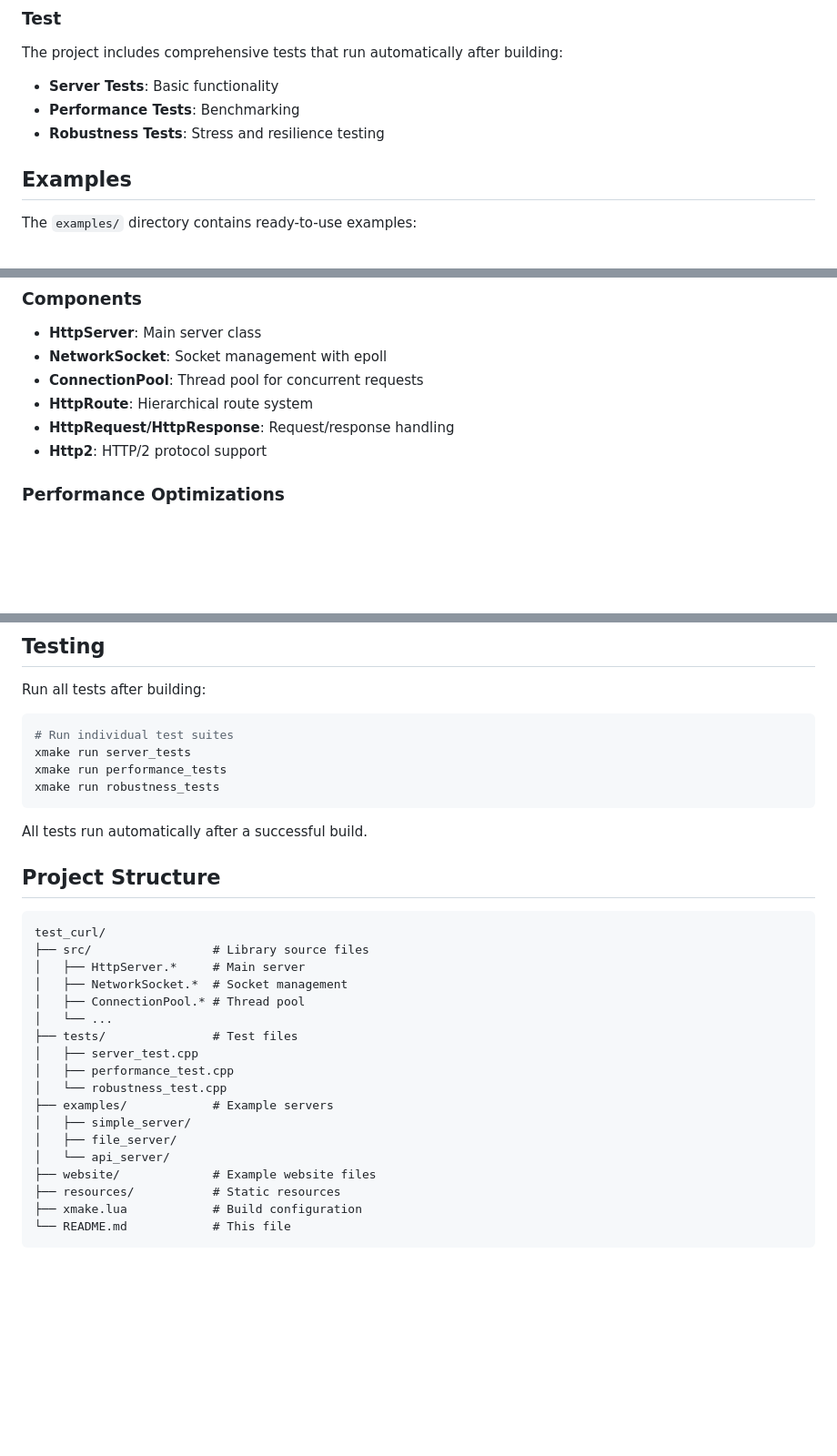
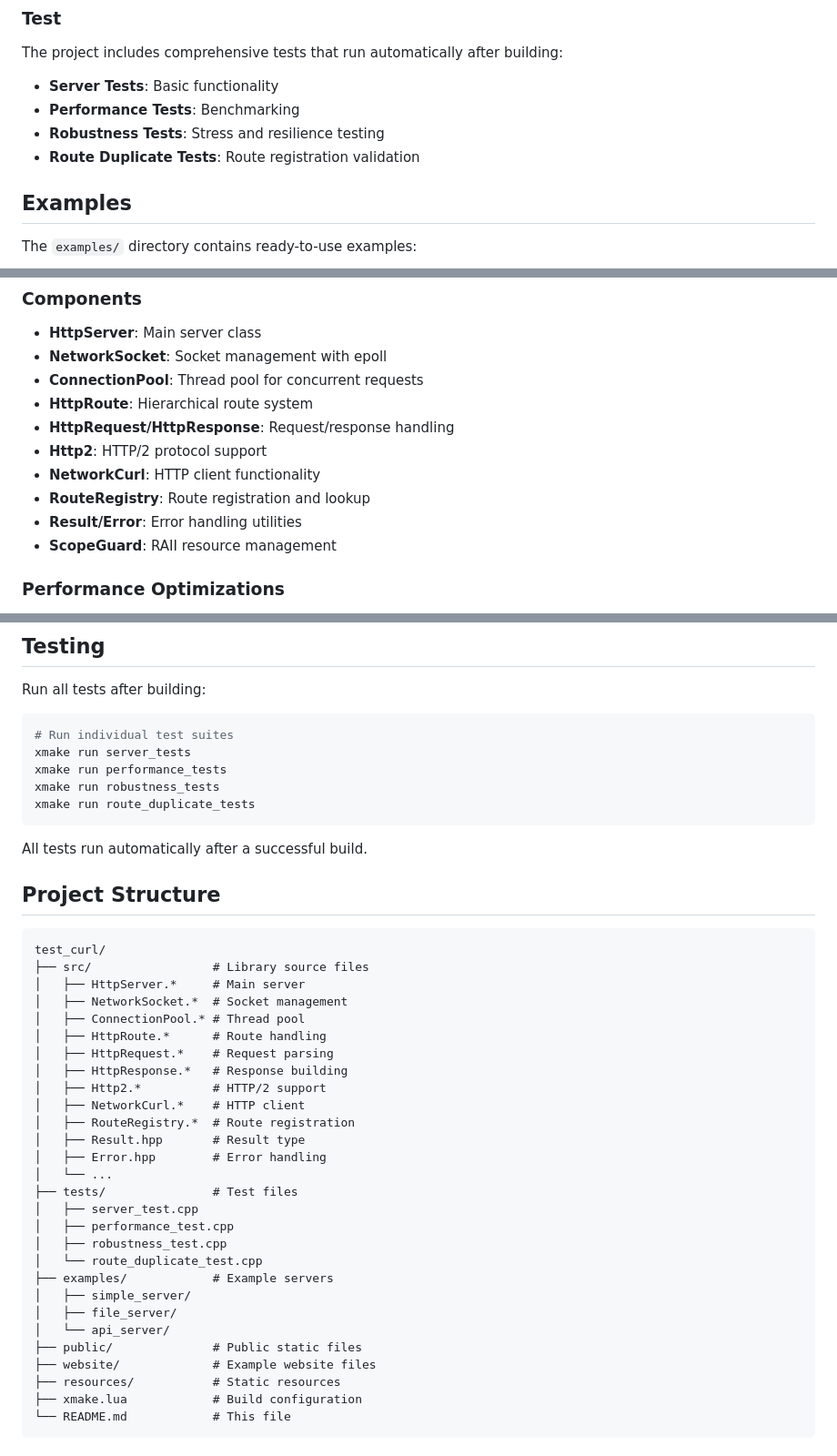
Before and after one commit to exalight87/Network, a Markdown page: README.md, 3 parts joined by grey strips. Shown at 91% size. Drawn GitHub-style; blank space fills up the shorter version.

Commit message:
docs(readme): document duplicate route handling

````diff
--- a/README.md
+++ b/README.md
@@ -37,6 +37,7 @@ The project includes comprehensive tests that run automatically after building:
 - **Server Tests**: Basic functionality
 - **Performance Tests**: Benchmarking
 - **Robustness Tests**: Stress and resilience testing
+- **Route Duplicate Tests**: Route registration validation
 
 ## Examples
 
@@ -76,6 +77,10 @@ curl http://localhost:8080/
 - **HttpRoute**: Hierarchical route system
 - **HttpRequest/HttpResponse**: Request/response handling
 - **Http2**: HTTP/2 protocol support
+- **NetworkCurl**: HTTP client functionality
+- **RouteRegistry**: Route registration and lookup
+- **Result/Error**: Error handling utilities
+- **ScopeGuard**: RAII resource management
 
 ### Performance Optimizations
 
@@ -189,6 +195,7 @@ Run all tests after building:
 xmake run server_tests
 xmake run performance_tests
 xmake run robustness_tests
+xmake run route_duplicate_tests
 ```
 
 All tests run automatically after a successful build.
@@ -201,15 +208,25 @@ test_curl/
 │   ├── HttpServer.*     # Main server
 │   ├── NetworkSocket.*  # Socket management
 │   ├── ConnectionPool.* # Thread pool
+│   ├── HttpRoute.*      # Route handling
+│   ├── HttpRequest.*    # Request parsing
+│   ├── HttpResponse.*   # Response building
+│   ├── Http2.*          # HTTP/2 support
+│   ├── NetworkCurl.*    # HTTP client
+│   ├── RouteRegistry.*  # Route registration
+│   ├── Result.hpp       # Result type
+│   ├── Error.hpp        # Error handling
 │   └── ...
 ├── tests/               # Test files
 │   ├── server_test.cpp
 │   ├── performance_test.cpp
-│   └── robustness_test.cpp
+│   ├── robustness_test.cpp
+│   └── route_duplicate_test.cpp
 ├── examples/            # Example servers
 │   ├── simple_server/
 │   ├── file_server/
 │   └── api_server/
+├── public/              # Public static files
 ├── website/             # Example website files
 ├── resources/           # Static resources
 ├── xmake.lua            # Build configuration
````
Also changed, not shown: other parts of README.md (+1 -0 lines).
